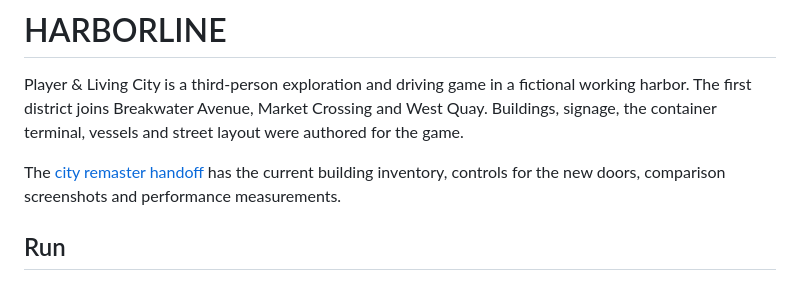
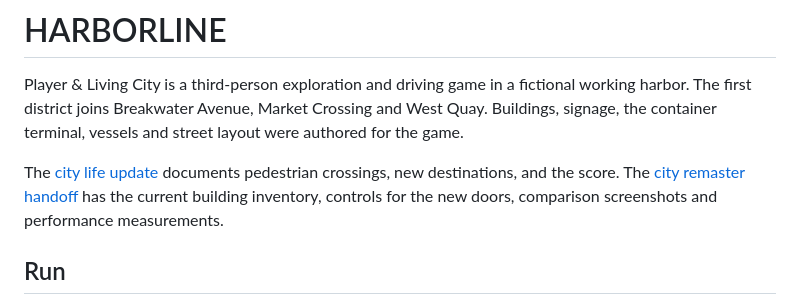
Before and after one commit to asnt39/GTAjjap, a Markdown page: README.md, the part around the change. Drawn GitHub-style.

Commit message:
Document the city layout, playable activities, audio credits and verification

```diff
--- a/README.md
+++ b/README.md
@@ -2,7 +2,7 @@
 
 Player & Living City is a third-person exploration and driving game in a fictional working harbor. The first district joins Breakwater Avenue, Market Crossing and West Quay. Buildings, signage, the container terminal, vessels and street layout were authored for the game.
 
-The [city remaster handoff](CITY-REMASTER.md) has the current building inventory, controls for the new doors, comparison screenshots and performance measurements.
+The [city life update](CITY-LIFE.md) documents pedestrian crossings, new destinations, and the score. The [city remaster handoff](CITY-REMASTER.md) has the current building inventory, controls for the new doors, comparison screenshots and performance measurements.
 
 ## Run
 
```
Also changed, not shown: CITY-LIFE.md (added, +52 -0 lines), docs/city-life/layout.png (added).
